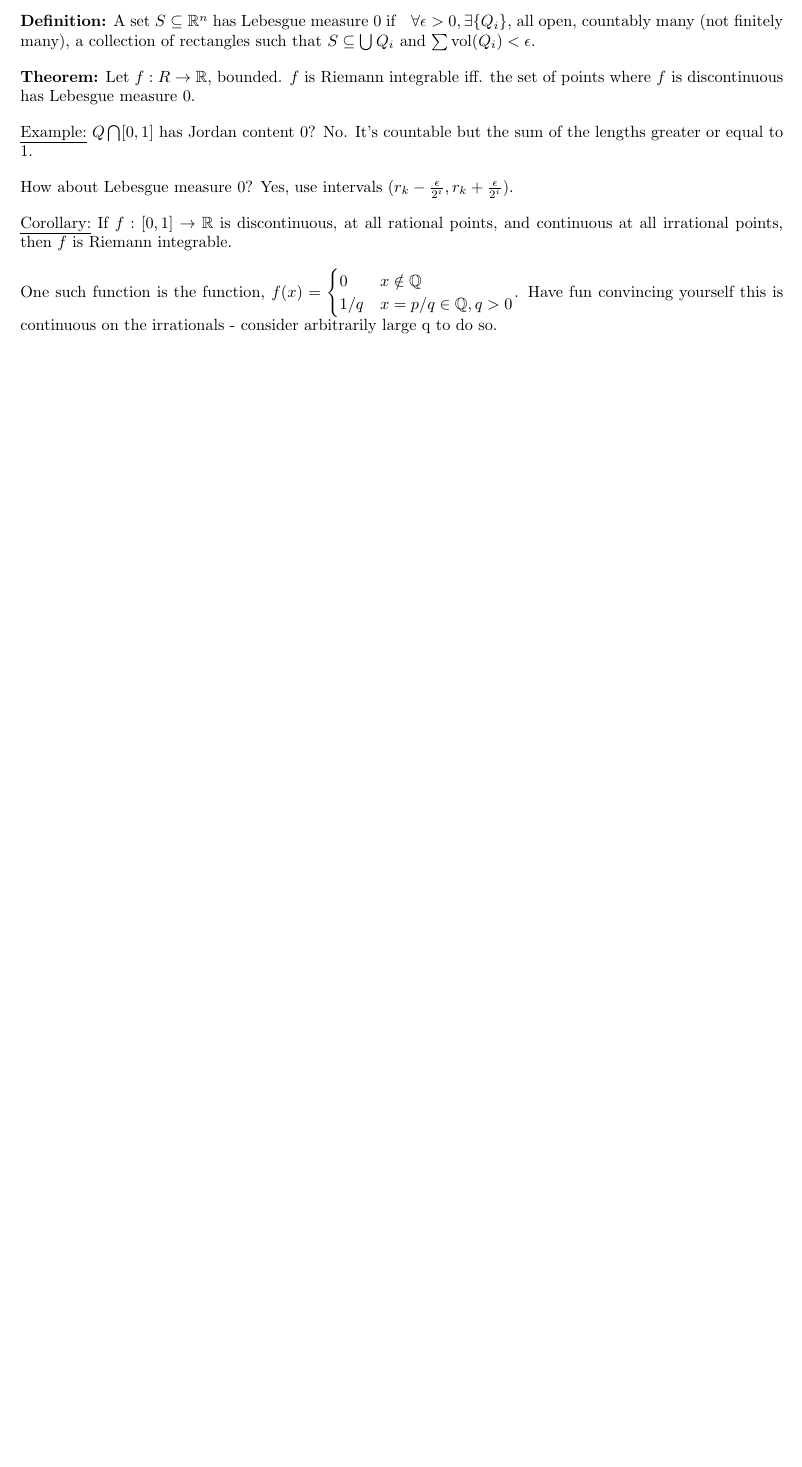
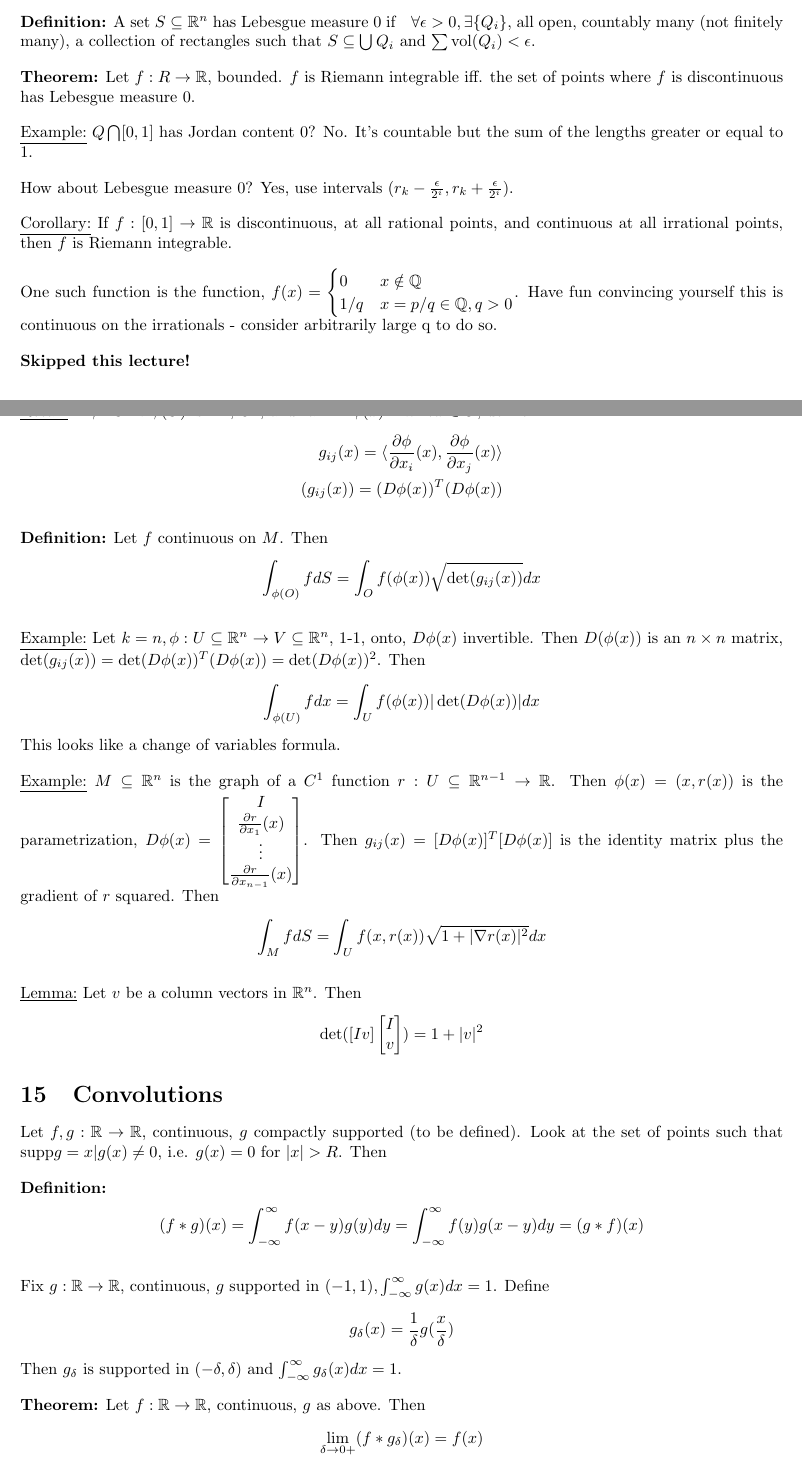
Before and after one commit to NyxIsBad/Math411, a LaTeX document (Lec Notes.tex): part of page 63 of 63 before the commit and two parts of pages 63 and 64 of 65 after it, the two joined at a grey line, cut so that both start at the same text, the shorter picture padded with empty space. Compiled offline with pdfLaTeX.

Commit message:
finals week monday

```diff
--- a/Lec Notes.tex
+++ b/Lec Notes.tex
@@ -2523,3 +2523,48 @@ One such function is the function, $f(x)=\begin{cases}
     1/q & x=p/q \in \mathbb{Q}, q>0
 \end{cases}$. Have fun convincing yourself this is continuous on the irrationals - consider arbitrarily large q to do so.
 
+\textbf{Skipped this lecture!}
+
+\underline{Recall:} If $\phi: O\to \phi(O)$ is 1-1, $C^1$, and rank $D\phi(x)=k\fora x\in O$, define \begin{align*}
+    g_{ij}(x)=\iprod{\partials{\phi}{x_i}(x),\partials{\phi}{x_j}(x)}\\
+    (g_{ij}(x))=(D\phi(x))^T(D\phi(x))
+\end{align*}
+
+\textbf{Definition:} Let $f$ continuous on $M$. Then \begin{align*}
+    \int_{\phi(O)}f dS = \int_O f(\phi(x))\sqrt{\det(g_{ij}(x))}dx
+\end{align*}
+
+\underline{Example:} Let $k=n, \phi:U\subseteq\rr^n\to V\subseteq \rr^n$, 1-1, onto, $D\phi(x)$ invertible. Then $D(\phi(x))$ is an $n\times n$ matrix, $\det(g_{ij}(x))=\det(D\phi(x))^T(D\phi(x))=\det(D\phi(x))^2$. Then \begin{align*}
+    \int_{\phi(U)}f dx = \int_U f(\phi(x))|\det(D\phi(x))|dx
+\end{align*} This looks like a change of variables formula.
+
+\underline{Example:} $M\subseteq \rr^n$ is the graph of a $C^1$ function $r:U\subseteq\rr^{n-1}\to \rr$. Then $\phi(x)=(x,r(x))$ is the parametrization, $D\phi(x)=\begin{bmatrix}
+    I\\
+    \partials{r}{x_1}(x)\\
+    \vdots\\
+    \partials{r}{x_{n-1}}(x)
+\end{bmatrix}$. Then $g_{ij}(x)=[D\phi(x)]^T[D\phi(x)]$ is the identity matrix plus the gradient of $r$ squared. Then \begin{align*}
+    \int_M f dS = \int_U f(x,r(x))\sqrt{1+|\nabla r(x)|^2}dx
+\end{align*}
+
+\underline{Lemma:} Let $v$ be a column vectors in $\rr^n$. Then \begin{align*}
+    \det([I v]\begin{bmatrix}
+        I\\v
+    \end{bmatrix})=1+|v|^2
+\end{align*}
+
+\section{Convolutions}
+
+Let $f,g:\rr\to\rr$, continuous, $g$ compactly supported (to be defined). Look at the set of points such that $\text{supp} g = {x|g(x)\neq 0}$, i.e. $g(x)=0$ for $|x|>R$. Then
+
+\textbf{Definition:} \begin{align*}
+    (f*g)(x)=\int_{-\infty}^{\infty}f(x-y)g(y)dy=\int_{-\infty}^{\infty}f(y)g(x-y)dy=(g*f)(x)
+\end{align*}
+
+Fix $g:\rr\to \rr$, continuous, $g$ supported in $(-1,1), \int_{-\infty}^{\infty}g(x)dx=1$. Define \begin{align*}
+    g_\delta(x)=\frac{1}{\delta}g(\frac{x}{\delta})
+\end{align*}Then $g_\delta$ is supported in $(-\delta,\delta)$ and $\int_{-\infty}^{\infty}g_\delta(x)dx=1$.
+
+\textbf{Theorem:} Let $f:\rr\to\rr$, continuous, $g$ as above. Then \begin{align*}
+    \lim_{\delta\to 0+}(f*g_\delta)(x)=f(x)
+\end{align*}if $f(x)$ is uniformly continuous, then the convergence is uniform.
```
Also changed, not shown: Lec Notes.pdf, Lec Notes.tex (14 more changed lines).
